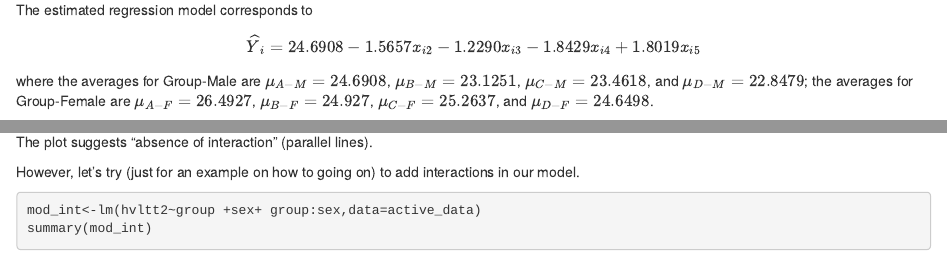
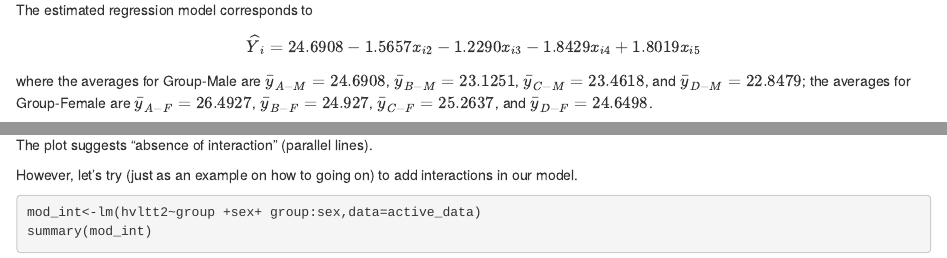
Before and after one commit to ValentinaZangirolami/Statistical_Modelling, an R Markdown document (9_MultipleLM.Rmd): the page in a window 1100 px wide, from 16230 px down, and a second part further down, joined at a grey line. The pictures show the output file 9_MultipleLM.html that the author committed with the source, opened offline.

Commit message:
update Multiplelm files

```diff
--- a/9_MultipleLM.Rmd
+++ b/9_MultipleLM.Rmd
@@ -380,7 +380,7 @@ The estimated regression model corresponds to
 
 $$\widehat{Y}_i = 24.6908 - 1.5657 x_{i2} - 1.2290 x_{i3} - 1.8429 x_{i4} + 1.8019 x_{i5}$$
 
-where the averages for Group-Male are $\mu_{A-M} = 24.6908$, $\mu_{B-M} = 23.1251$, $\mu_{C-M} = 23.4618$, and $\mu_{D-M} = 22.8479$; the averages for Group-Female are $\mu_{A-F} = 26.4927$, $\mu_{B-F} = 24.927$, $\mu_{C-F} = 25.2637$, and $\mu_{D-F} = 24.6498$.
+where the averages for Group-Male are $\bar{y}_{A-M} = 24.6908$, $\bar{y}_{B-M} = 23.1251$, $\bar{y}_{C-M} = 23.4618$, and $\bar{y}_{D-M} = 22.8479$; the averages for Group-Female are $\bar{y}_{A-F} = 26.4927$, $\bar{y}_{B-F} = 24.927$, $\bar{y}_{C-F} = 25.2637$, and $\bar{y}_{D-F} = 24.6498$.
 
 Using the t-test for each regression coefficient, we can conclude that we reject $H_0$ (i.e. each coefficient is significant).
 
```
Also changed, not shown: 9_MultipleLM.html.
